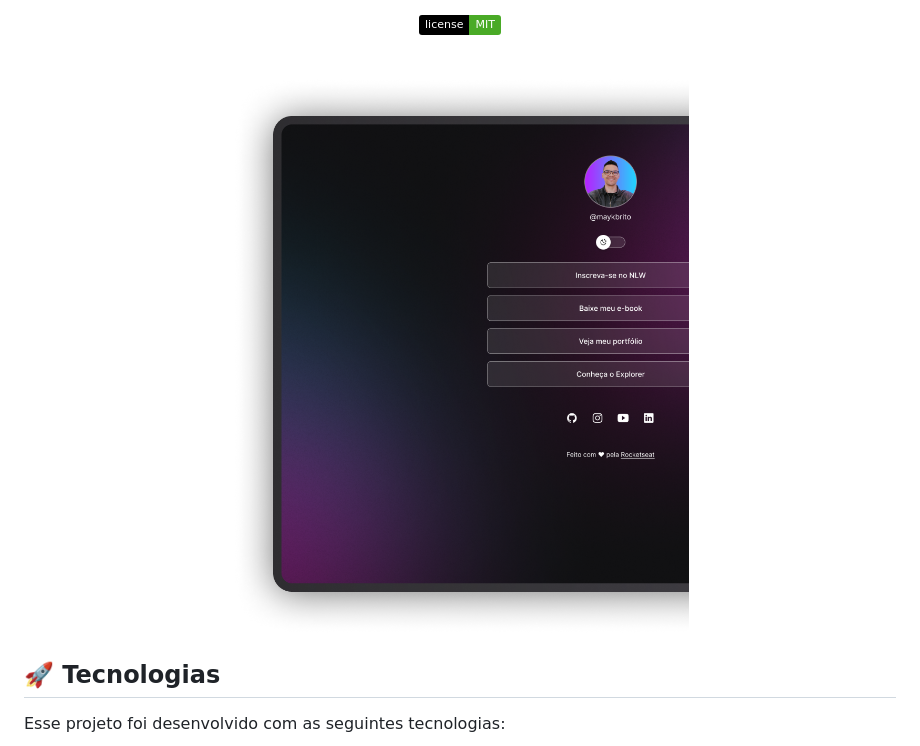
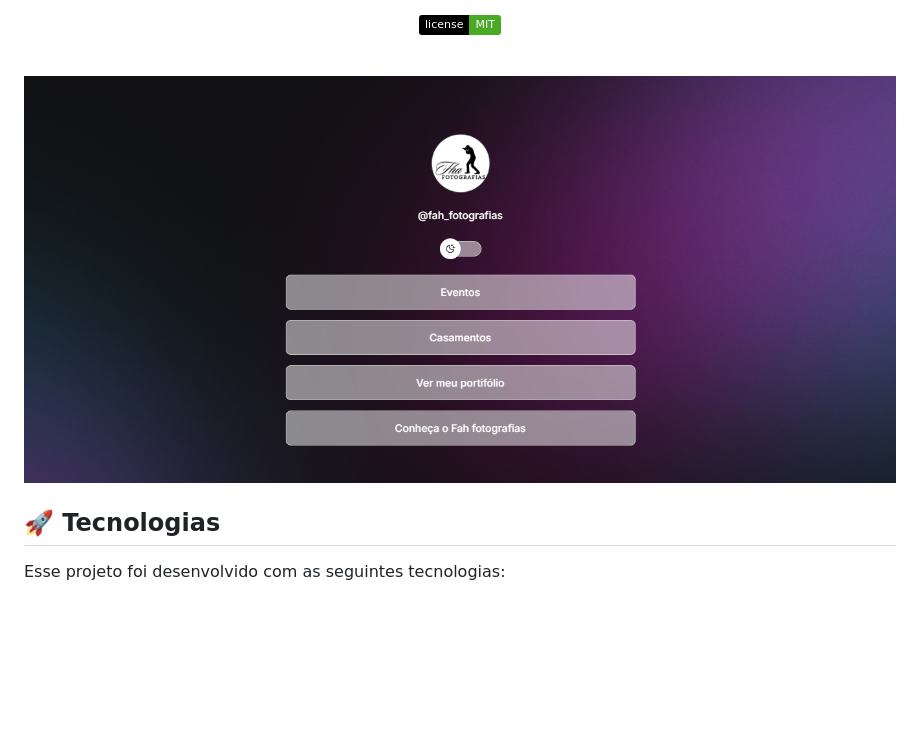
Before and after one commit to LuizGustavoDiasSilva/EstudyRoketseat, a Markdown page: README.md, the part around the change. Drawn GitHub-style; pictures changed too: .guithub/Capa.png (added); badges without logos; blank space fills up the shorter version.

Commit message:
newImage

```diff
--- a/README.md
+++ b/README.md
@@ -18,7 +18,7 @@ Programa exclusivo e gratuito, promovido pela Rocketseat para ensino de tecnolog
 <br>
 
 <p align="center">
-  <img alt="calendario da copa" src="/.guithub/Image.png" width="100%">
+  <img alt="calendario da copa" src="/.guithub/Capa.png" width="100%">
 </p>
 
 ## 🚀 Tecnologias
```
